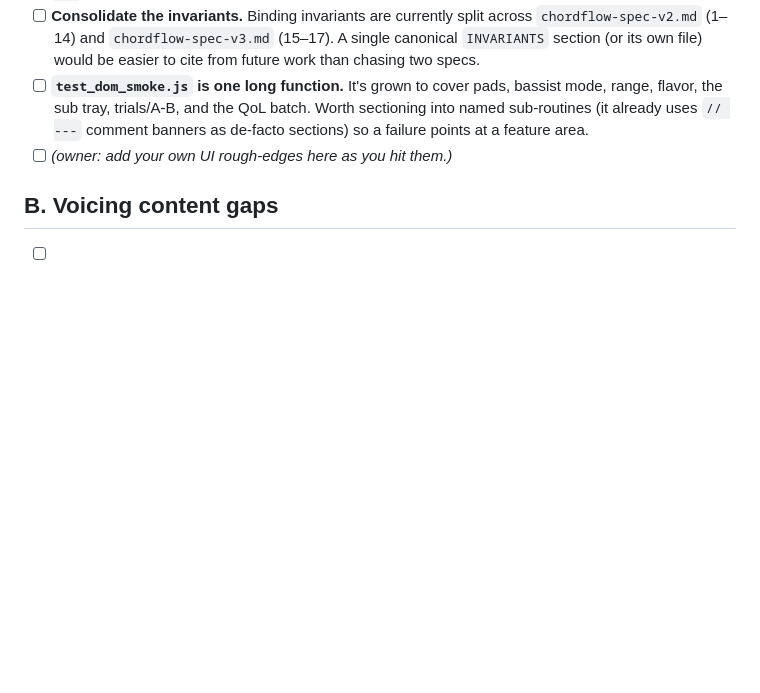
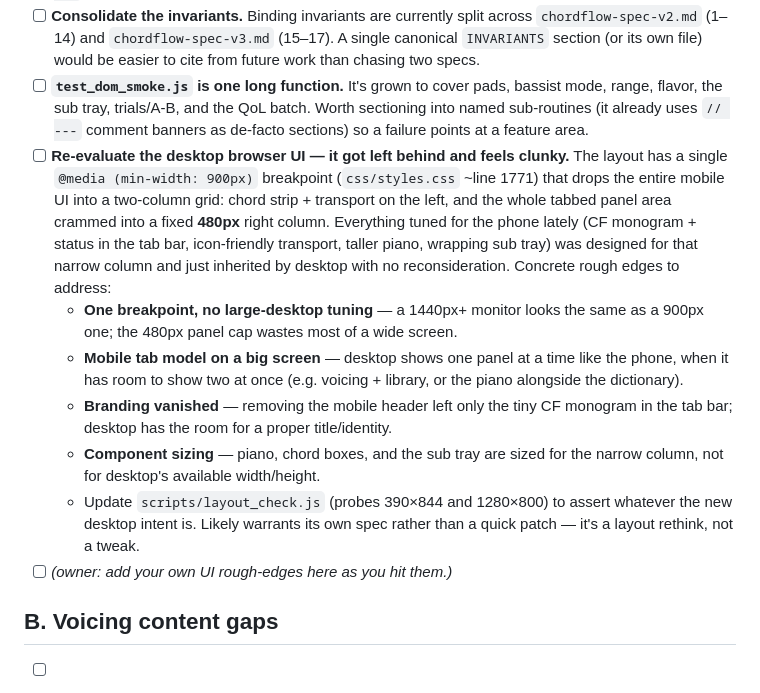
Before and after one commit to 2477zcf4zs-lgtm/ChordFlow, a Markdown page: chordflow-backlog.md, the part around the change. Drawn GitHub-style; blank space fills up the shorter version.

Commit message:
Backlog: add desktop-UI re-evaluation item
The desktop layout got left behind — a single 900px breakpoint drops the
mobile UI into a fixed 480px right column, and every recent phone-tuned
component (monogram, taller piano, wrapping tray) was inherited by
desktop untouched. Records concrete rough edges (single breakpoint / no
large-desktop tuning, mobile one-panel-at-a-time model, vanished
branding, narrow-column component sizing) and flags it as likely
warranting its own spec.

Co-Authored-By: Claude Opus <noreply@anthropic.com>
Claude-Session: https://claude.ai/code/session_01MbkgvawAphGYPUhc2eumyv

```diff
--- a/chordflow-backlog.md
+++ b/chordflow-backlog.md
@@ -27,6 +27,27 @@ started then deliberately shelved.
   bassist mode, range, flavor, the sub tray, trials/A-B, and the QoL batch.
   Worth sectioning into named sub-routines (it already uses `// ---` comment
   banners as de-facto sections) so a failure points at a feature area.
+- [ ] **Re-evaluate the desktop browser UI — it got left behind and feels
+  clunky.** The layout has a single `@media (min-width: 900px)` breakpoint
+  (`css/styles.css` ~line 1771) that drops the entire mobile UI into a
+  two-column grid: chord strip + transport on the left, and the whole tabbed
+  panel area crammed into a fixed **480px** right column. Everything tuned for
+  the phone lately (CF monogram + status in the tab bar, icon-friendly
+  transport, taller piano, wrapping sub tray) was designed for that narrow
+  column and just inherited by desktop with no reconsideration. Concrete rough
+  edges to address:
+  - **One breakpoint, no large-desktop tuning** — a 1440px+ monitor looks the
+    same as a 900px one; the 480px panel cap wastes most of a wide screen.
+  - **Mobile tab model on a big screen** — desktop shows one panel at a time
+    like the phone, when it has room to show two at once (e.g. voicing +
+    library, or the piano alongside the dictionary).
+  - **Branding vanished** — removing the mobile header left only the tiny CF
+    monogram in the tab bar; desktop has the room for a proper title/identity.
+  - **Component sizing** — piano, chord boxes, and the sub tray are sized for
+    the narrow column, not for desktop's available width/height.
+  - Update `scripts/layout_check.js` (probes 390×844 and 1280×800) to assert
+    whatever the new desktop intent is. Likely warrants its own spec rather than
+    a quick patch — it's a layout rethink, not a tweak.
 - [ ] *(owner: add your own UI rough-edges here as you hit them.)*
 
 ## B. Voicing content gaps
```
